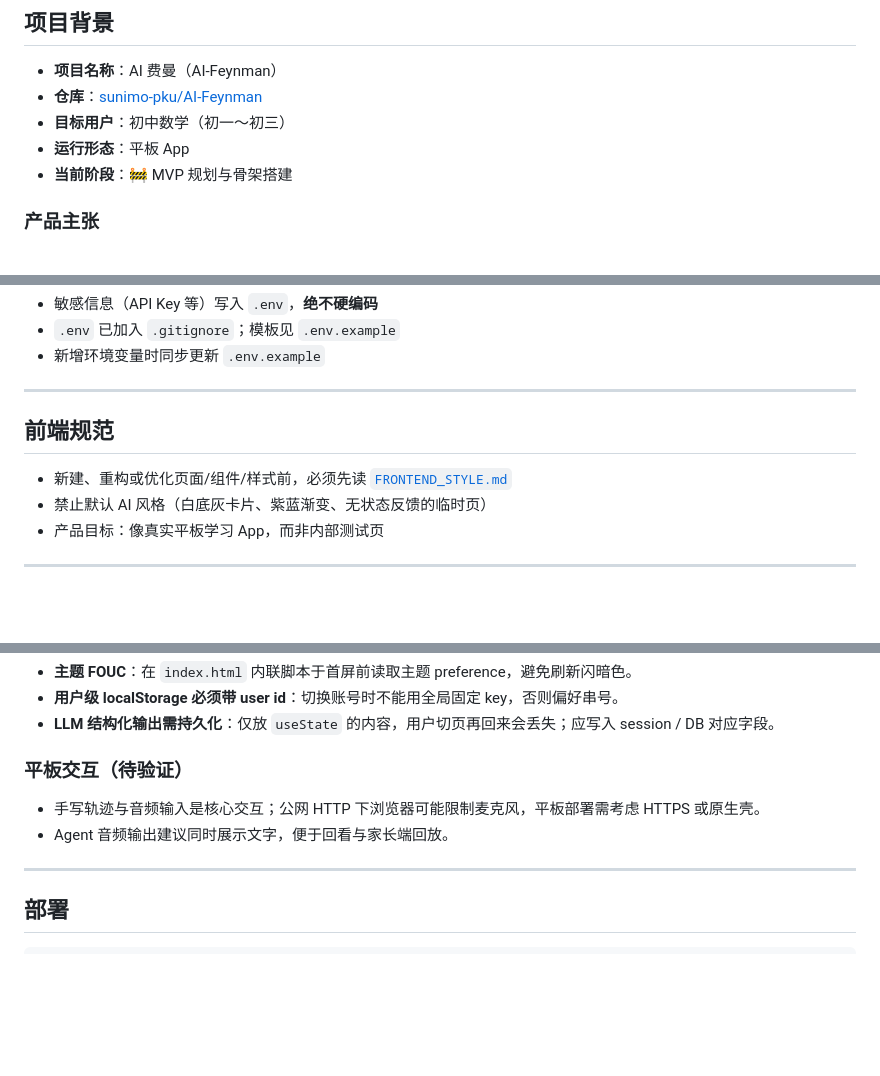
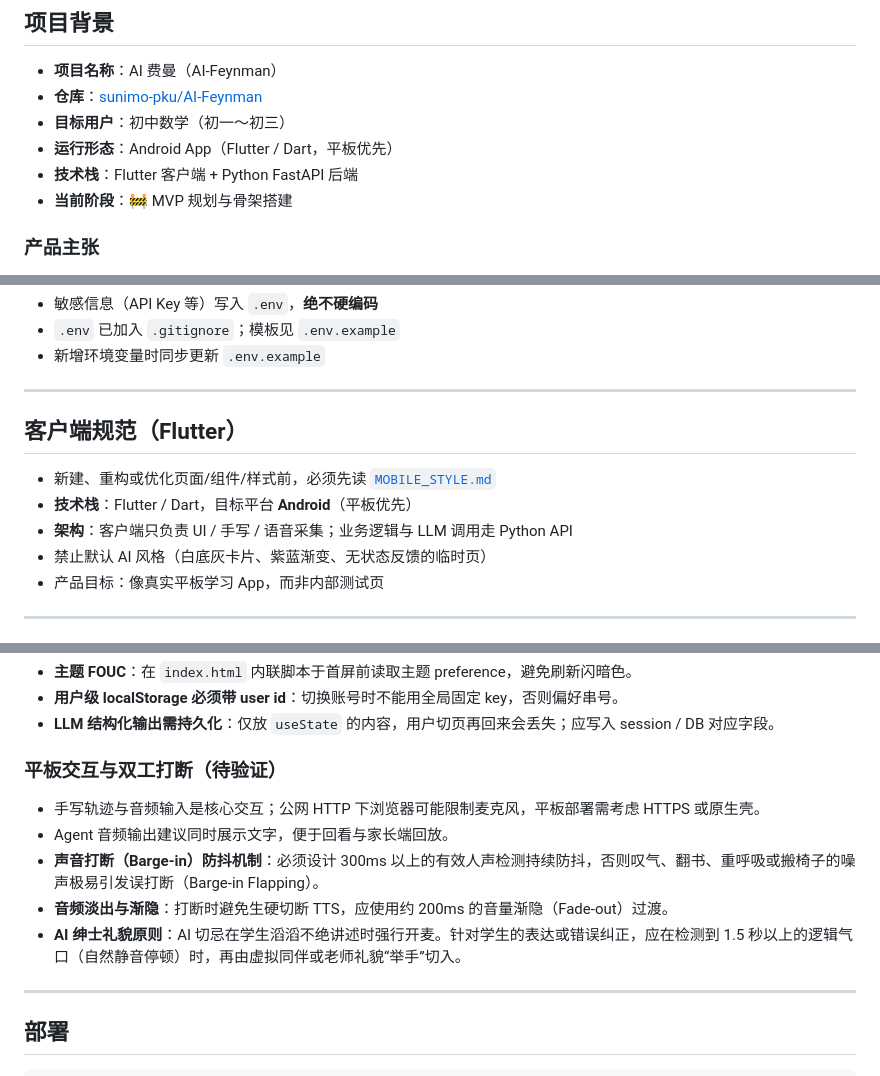
Before and after one commit to sunimo-pku/AI-Feynman, a Markdown page: AGENTS.md, 3 parts joined by grey strips. Drawn GitHub-style; blank space fills up the shorter version.

Commit message:
docs: refine barge-in mechanism and conversational etiquette in planV1

```diff
--- a/AGENTS.md
+++ b/AGENTS.md
@@ -74,7 +74,8 @@
 - **项目名称**：AI 费曼（AI-Feynman）
 - **仓库**：[sunimo-pku/AI-Feynman](https://github.com/sunimo-pku/AI-Feynman)
 - **目标用户**：初中数学（初一～初三）
-- **运行形态**：平板 App
+- **运行形态**：Android App（Flutter / Dart，平板优先）
+- **技术栈**：Flutter 客户端 + Python FastAPI 后端
 - **当前阶段**：🚧 MVP 规划与骨架搭建
 
 ### 产品主张
@@ -110,9 +111,11 @@
 
 ---
 
-## 前端规范
+## 客户端规范（Flutter）
 
-- 新建、重构或优化页面/组件/样式前，必须先读 [`FRONTEND_STYLE.md`](./FRONTEND_STYLE.md)
+- 新建、重构或优化页面/组件/样式前，必须先读 [`MOBILE_STYLE.md`](./MOBILE_STYLE.md)
+- **技术栈**：Flutter / Dart，目标平台 **Android**（平板优先）
+- **架构**：客户端只负责 UI / 手写 / 语音采集；业务逻辑与 LLM 调用走 Python API
 - 禁止默认 AI 风格（白底灰卡片、紫蓝渐变、无状态反馈的临时页）
 - 产品目标：像真实平板学习 App，而非内部测试页
 
@@ -191,10 +194,13 @@ git push origin main
 - **用户级 localStorage 必须带 user id**：切换账号时不能用全局固定 key，否则偏好串号。
 - **LLM 结构化输出需持久化**：仅放 `useState` 的内容，用户切页再回来会丢失；应写入 session / DB 对应字段。
 
-### 平板交互（待验证）
+### 平板交互与双工打断（待验证）
 
 - 手写轨迹与音频输入是核心交互；公网 HTTP 下浏览器可能限制麦克风，平板部署需考虑 HTTPS 或原生壳。
 - Agent 音频输出建议同时展示文字，便于回看与家长端回放。
+- **声音打断（Barge-in）防抖机制**：必须设计 300ms 以上的有效人声检测持续防抖，否则叹气、翻书、重呼吸或搬椅子的噪声极易引发误打断（Barge-in Flapping）。
+- **音频淡出与渐隐**：打断时避免生硬切断 TTS，应使用约 200ms 的音量渐隐（Fade-out）过渡。
+- **AI 绅士礼貌原则**：AI 切忌在学生滔滔不绝讲述时强行开麦。针对学生的表达或错误纠正，应在检测到 1.5 秒以上的逻辑气口（自然静音停顿）时，再由虚拟同伴或老师礼貌“举手”切入。
 
 ---
 
```
Also changed, not shown: 项目规划/planV1.md (+17 -25 lines).
